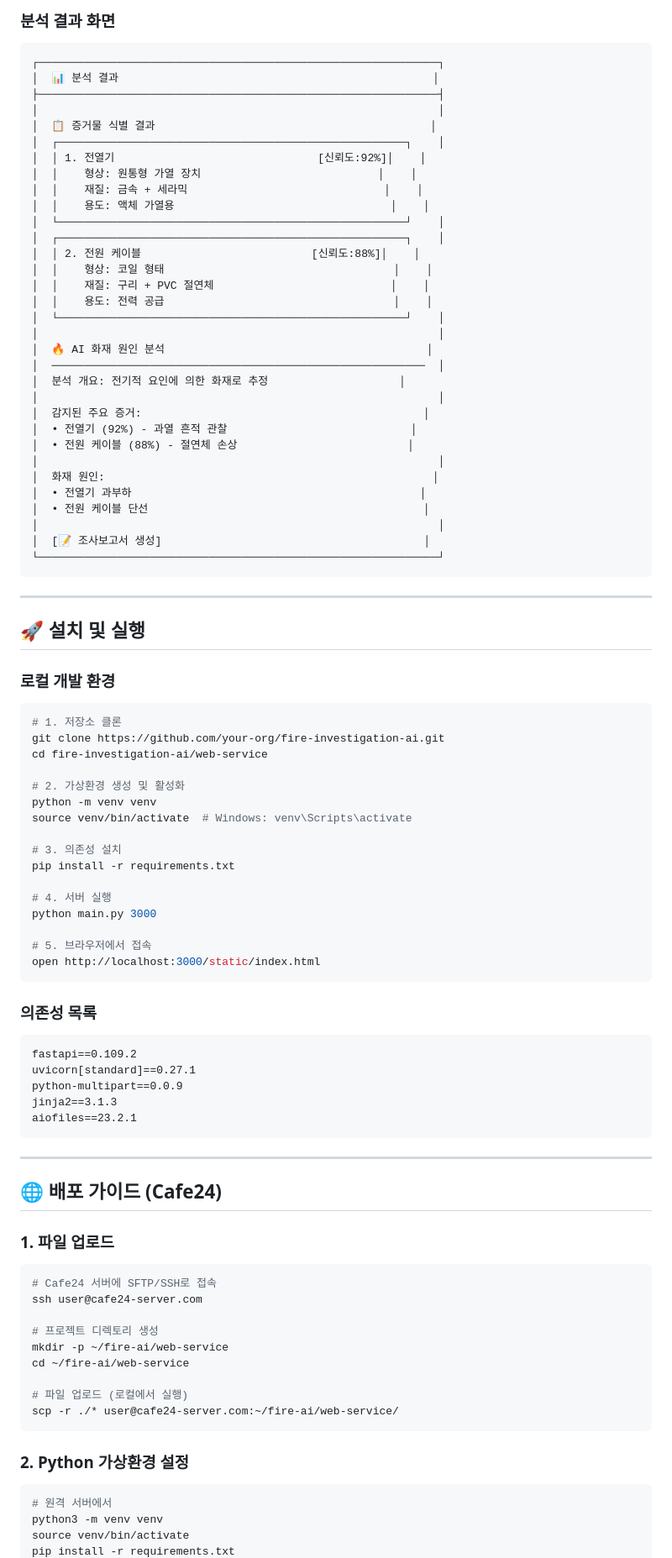
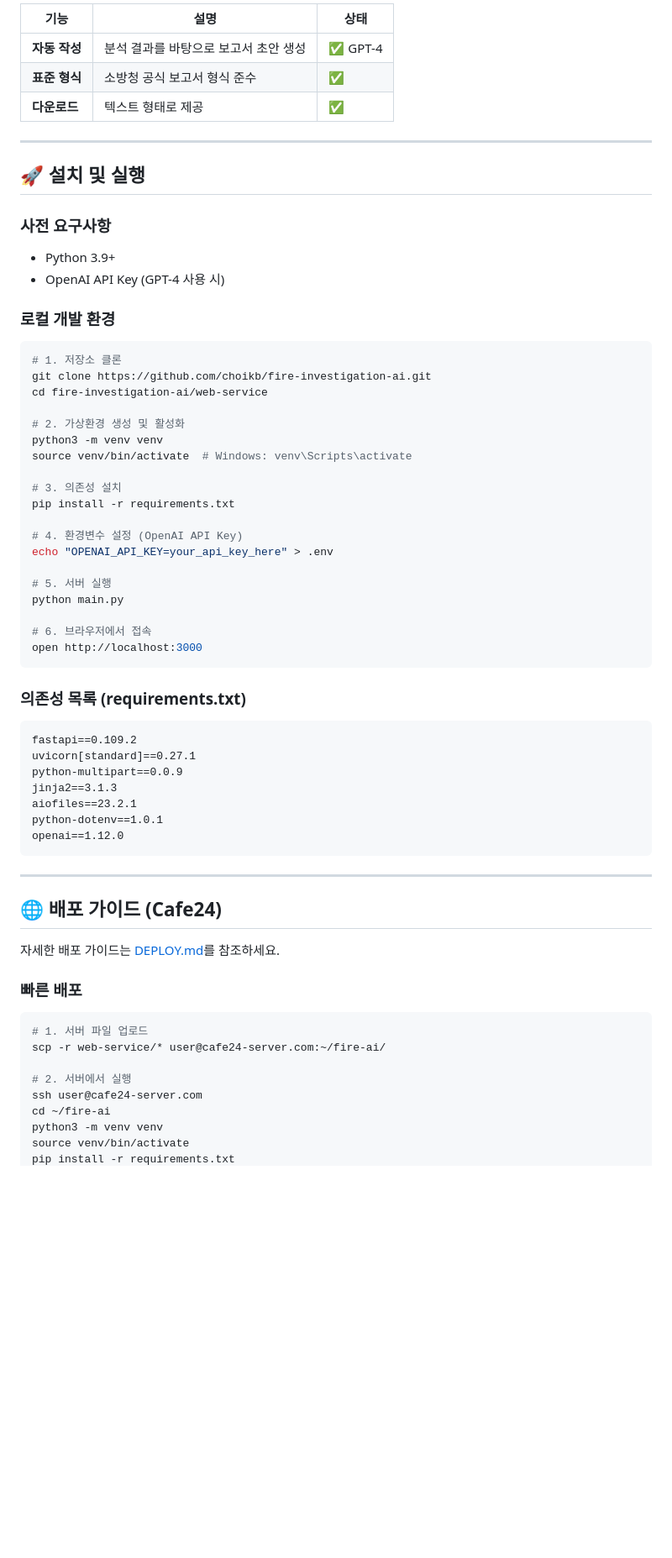
Before and after one commit to choikb/fire-investigation-ai, a Markdown page: README.md, the part around one of its changes. Shown at 84% size. GitHub-like rendering; blank space fills up the shorter version.

````diff
--- a/README.md
+++ b/README.md
@@ -179,65 +158,43 @@
-### 분석 결과 화면
-```
-┌─────────────────────────────────────────────────────────────┐
-│  📊 분석 결과                                                │
-├─────────────────────────────────────────────────────────────┤
-│                                                             │
-│  📋 증거물 식별 결과                                          │
-│  ┌─────────────────────────────────────────────────────┐    │
-│  │ 1. 전열기                               [신뢰도:92%]│    │
-│  │    형상: 원통형 가열 장치                           │    │
-│  │    재질: 금속 + 세라믹                              │    │
-│  │    용도: 액체 가열용                                 │    │
-│  └─────────────────────────────────────────────────────┘    │
-│  ┌─────────────────────────────────────────────────────┐    │
-│  │ 2. 전원 케이블                          [신뢰도:88%]│    │
-│  │    형상: 코일 형태                                   │    │
-│  │    재질: 구리 + PVC 절연체                           │    │
-│  │    용도: 전력 공급                                   │    │
-│  └─────────────────────────────────────────────────────┘    │
-│                                                             │
-│  🔥 AI 화재 원인 분석                                        │
-│  ─────────────────────────────────────────────────────────  │
-│  분석 개요: 전기적 요인에 의한 화재로 추정                    │
-│                                                             │
-│  감지된 주요 증거:                                           │
-│  • 전열기 (92%) - 과열 흔적 관찰                            │
-│  • 전원 케이블 (88%) - 절연체 손상                          │
-│                                                             │
-│  화재 원인:                                                  │
-│  • 전열기 과부하                                            │
-│  • 전원 케이블 단선                                          │
-│                                                             │
-│  [📝 조사보고서 생성]                                        │
-└─────────────────────────────────────────────────────────────┘
-```
+| 기능 | 설명 | 상태 |
+|------|------|------|
+| **자동 작성** | 분석 결과를 바탕으로 보고서 초안 생성 | ✅ GPT-4 |
+| **표준 형식** | 소방청 공식 보고서 형식 준수 | ✅ |
+| **다운로드** | 텍스트 형태로 제공 | ✅ |
 
 ---
 
 ## 🚀 설치 및 실행
 
+### 사전 요구사항
+
+- Python 3.9+
+- OpenAI API Key (GPT-4 사용 시)
+
 ### 로컬 개발 환경
 
 ```bash
 # 1. 저장소 클론
-git clone https://github.com/your-org/fire-investigation-ai.git
+git clone https://github.com/choikb/fire-investigation-ai.git
 cd fire-investigation-ai/web-service
 
 # 2. 가상환경 생성 및 활성화
-python -m venv venv
+python3 -m venv venv
 source venv/bin/activate  # Windows: venv\Scripts\activate
 
 # 3. 의존성 설치
 pip install -r requirements.txt
 
-# 4. 서버 실행
-python main.py 3000
+# 4. 환경변수 설정 (OpenAI API Key)
+echo "OPENAI_API_KEY=your_api_key_here" > .env
 
-# 5. 브라우저에서 접속
-open http://localhost:3000/static/index.html
+# 5. 서버 실행
+python main.py
+
+# 6. 브라우저에서 접속
+open http://localhost:3000
 ```
 
-### 의존성 목록
+### 의존성 목록 (requirements.txt)
 
 ```txt
 fastapi==0.109.2
@@ -245,30 +202,25 @@ uvicorn[standard]==0.27.1
 python-multipart==0.0.9
 jinja2==3.1.3
 aiofiles==23.2.1
+python-dotenv==1.0.1
+openai==1.12.0
 ```
 
 ---
 
 ## 🌐 배포 가이드 (Cafe24)
 
-### 1. 파일 업로드
+자세한 배포 가이드는 [DEPLOY.md](DEPLOY.md)를 참조하세요.
+
+### 빠른 배포
 
 ```bash
-# Cafe24 서버에 SFTP/SSH로 접속
+# 1. 서버 파일 업로드
+scp -r web-service/* user@cafe24-server.com:~/fire-ai/
+
+# 2. 서버에서 실행
 ssh user@cafe24-server.com
-
-# 프로젝트 디렉토리 생성
-mkdir -p ~/fire-ai/web-service
-cd ~/fire-ai/web-service
-
-# 파일 업로드 (로컬에서 실행)
-scp -r ./* user@cafe24-server.com:~/fire-ai/web-service/
-```
-
-### 2. Python 가상환경 설정
-
-```bash
-# 원격 서버에서
+cd ~/fire-ai
 python3 -m venv venv
 source venv/bin/activate
 pip install -r requirements.txt
````
Also changed, not shown: other parts of README.md (+93 -170 lines), docs/screenshots/screenshot_main.png (added).
